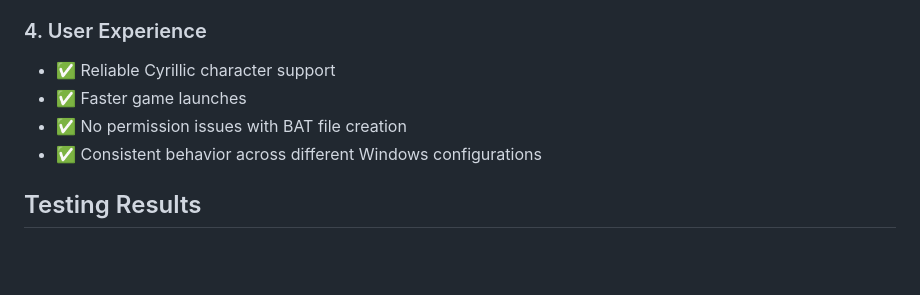
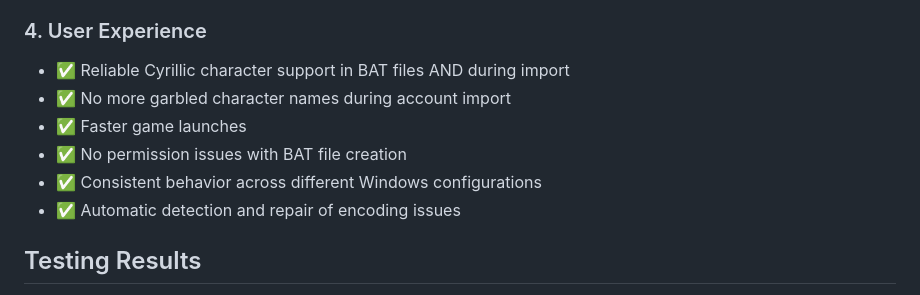
Before and after one commit to ViktorSharga/pwaccmanagerelectron, a Markdown page: IMPLEMENTATION_SUMMARY.md, the part around one of its changes. GitHub-like rendering; blank space fills up the shorter version.

```diff
--- a/IMPLEMENTATION_SUMMARY.md
+++ b/IMPLEMENTATION_SUMMARY.md
@@ -84,10 +107,12 @@ exit
 - ✅ Simplified codebase (removed PowerShell scripts)
 
 ### 4. User Experience
-- ✅ Reliable Cyrillic character support
+- ✅ Reliable Cyrillic character support in BAT files AND during import
+- ✅ No more garbled character names during account import
 - ✅ Faster game launches
 - ✅ No permission issues with BAT file creation
 - ✅ Consistent behavior across different Windows configurations
+- ✅ Automatic detection and repair of encoding issues
 
 ## Testing Results
 - **Unit Tests**: 61/61 passing ✅
```
Also changed, not shown: other parts of IMPLEMENTATION_SUMMARY.md (+35 -4 lines).
